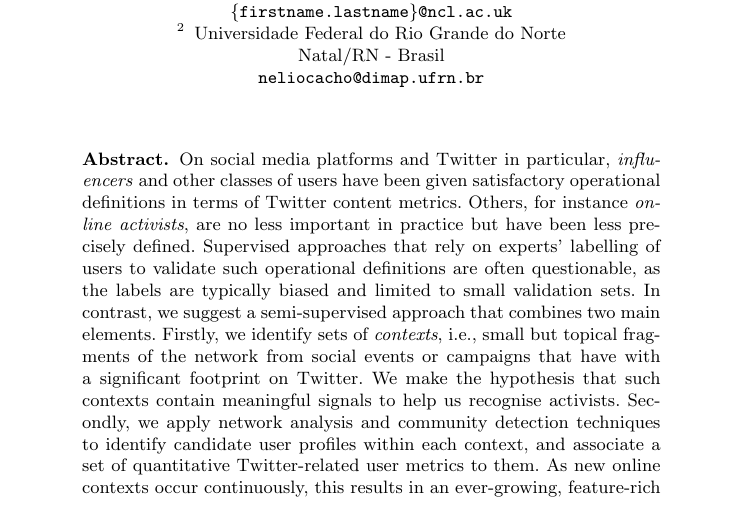
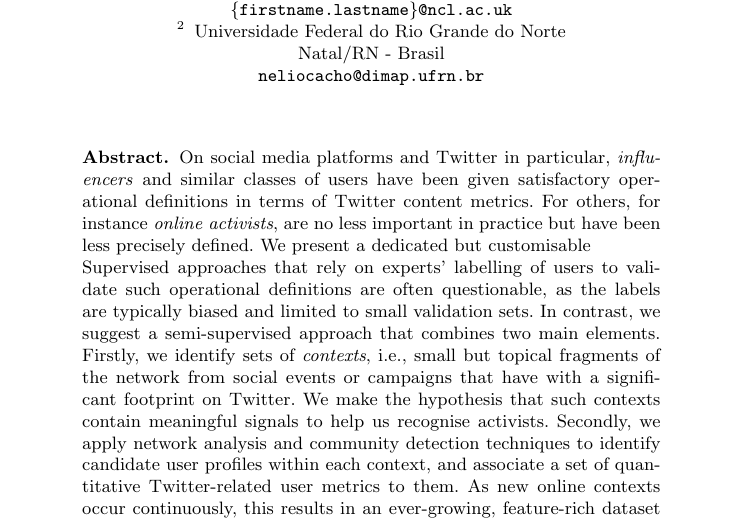
Before and after one commit to PaoloMissier/Twitter-activists-paper, a LaTeX thesis (Fantastic-activists.tex): part of page 1 of 18, cut so that both start at the same text. Compiled offline with pdfLaTeX.

Commit message:
rewriting abstract

```diff
--- a/Fantastic-activists.tex
+++ b/Fantastic-activists.tex
@@ -34,9 +34,13 @@ Natal/RN - Brasil\\
 %
 \maketitle       % typeset the header of the contribution
 %
+
+
 \begin{abstract}
-On social media platforms and Twitter in particular, \textit{influencers} and other classes of users have been given satisfactory operational definitions in terms of Twitter content metrics.
-Others, for instance \textit{online activists}, are no less important in practice but have been less precisely defined.
+	On social media platforms and Twitter in particular, \textit{influencers} and similar classes of users have been given satisfactory operational definitions in terms of Twitter content metrics.
+	For others, for instance \textit{online activists}, are no less important in practice but have been less precisely defined.
+	We present a dedicated but customisable
+
 	Supervised approaches that rely on experts' labelling of users to validate such operational definitions are often questionable, as the labels are typically biased and limited to small validation sets.
 	%
 	In contrast, we suggest a semi-supervised approach that combines two main elements.
```
Also changed, not shown: Fantastic-activists.tex (16 more changed lines). Lines whose indentation alone changed are shown as unchanged.
